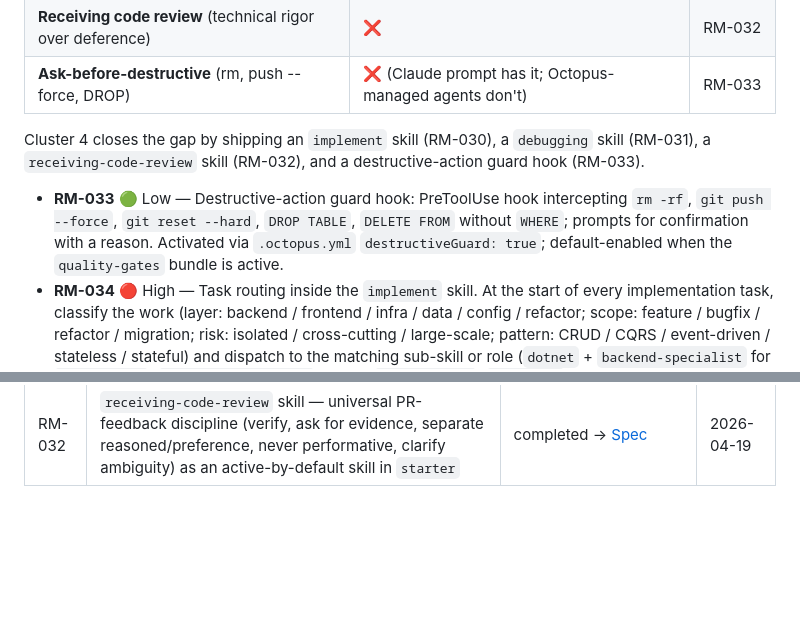
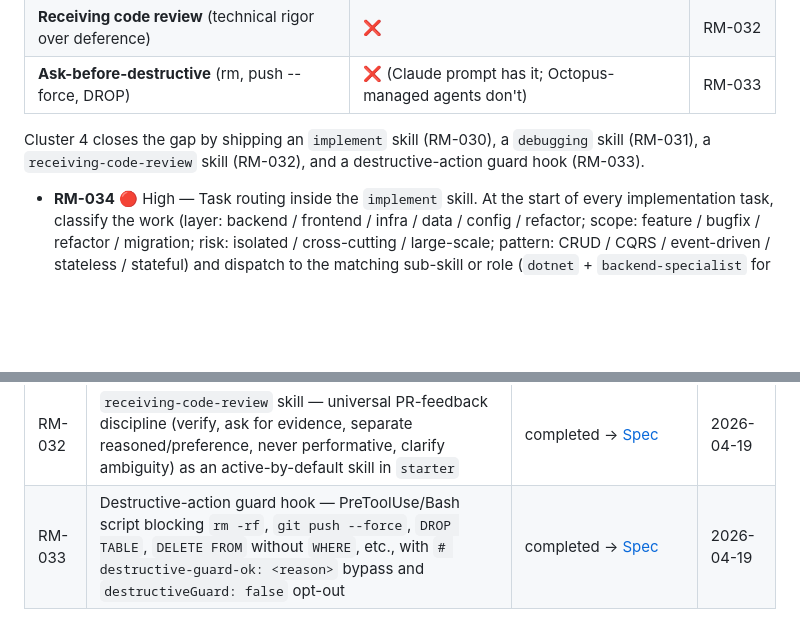
Before and after one commit to leocosta/octopus, a Markdown page: docs/roadmap.md, 2 parts joined by grey strips. Rendered like a GitHub page; blank space fills up the shorter version.

Commit message:
docs(roadmap): mark RM-033 completed — destructive-action guard hook shipped
Co-authored-by: claude <claude@anthropic.com>

```diff
--- a/docs/roadmap.md
+++ b/docs/roadmap.md
@@ -83,12 +83,6 @@ Cluster 4 closes the gap by shipping an `implement` skill (RM-030),
 a `debugging` skill (RM-031), a `receiving-code-review` skill
 (RM-032), and a destructive-action guard hook (RM-033).
 
-- **RM-033** 🟢 Low — Destructive-action guard hook: PreToolUse
-  hook intercepting `rm -rf`, `git push --force`, `git reset --hard`,
-  `DROP TABLE`, `DELETE FROM` without `WHERE`; prompts for
-  confirmation with a reason. Activated via `.octopus.yml`
-  `destructiveGuard: true`; default-enabled when the
-  `quality-gates` bundle is active.
 - **RM-034** 🔴 High — Task routing inside the `implement` skill.
   At the start of every implementation task, classify the work
   (layer: backend / frontend / infra / data / config / refactor;
@@ -141,3 +135,4 @@ _No items in progress._
 | RM-030 | `implement` skill — universal workflow codified as an active-by-default skill (TDD, plan gate, verification, simplify, commit cadence) | completed → [Spec](specs/implement.md) | 2026-04-19 |
 | RM-031 | `debugging` skill — universal bug-fix workflow (reproduce, isolate, regression test, document) as an active-by-default skill in `starter` | completed → [Spec](specs/debugging.md) | 2026-04-19 |
 | RM-032 | `receiving-code-review` skill — universal PR-feedback discipline (verify, ask for evidence, separate reasoned/preference, never performative, clarify ambiguity) as an active-by-default skill in `starter` | completed → [Spec](specs/receiving-code-review.md) | 2026-04-19 |
+| RM-033 | Destructive-action guard hook — PreToolUse/Bash script blocking `rm -rf`, `git push --force`, `DROP TABLE`, `DELETE FROM` without `WHERE`, etc., with `# destructive-guard-ok: <reason>` bypass and `destructiveGuard: false` opt-out | completed → [Spec](specs/destructive-action-guard.md) | 2026-04-19 |
```
